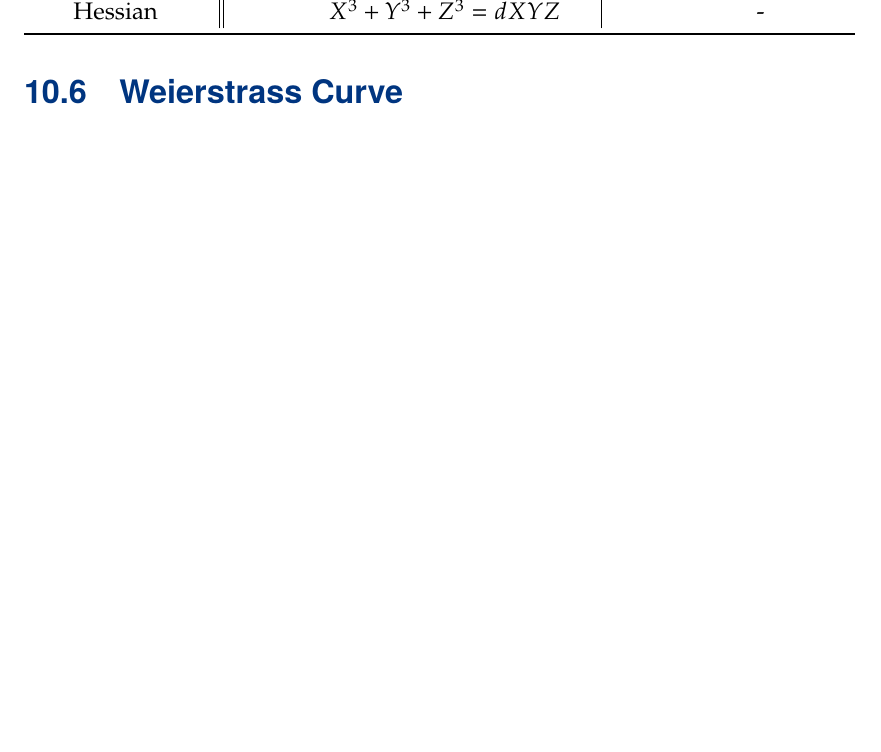
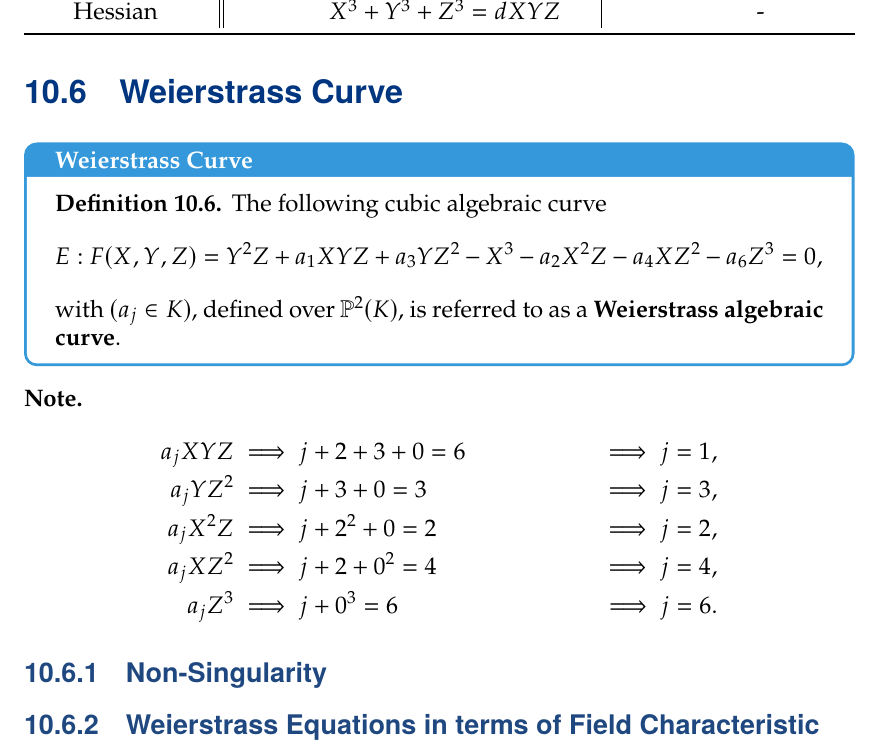
Before and after one commit to Hacker-Code-J/2023-1st-semester, a LaTeX thesis (Public Key Cryptography/20192250_PKC.tex): part of page 73 of 74, cut so that both start at the same text, the shorter picture padded with empty space. Compiled offline with pdfLaTeX.

Commit message:
Update 20192250_PKC.tex

```diff
--- a/Public Key Cryptography/20192250_PKC.tex
+++ b/Public Key Cryptography/20192250_PKC.tex
@@ -3208,6 +3209,26 @@ int main() {
 
 	\section{Weierstrass Curve}
 
+	\begin{tcolorbox}[colback=white,colframe=defcolor,arc=5pt,title={\color{white}\bf Weierstrass Curve}]
+		\begin{definition}
+			The following cubic algebraic curve \[
+			E:F(X,Y,Z)=Y^2Z+a_1XYZ+a_3YZ^2-X^3-a_2X^2Z-a_4XZ^2-a_6Z^3=0,
+			\] with $(a_j\in K)$, defined over $\mathbb{P}^2(K)$, is referred to as a \textbf{Weierstrass algebraic curve}.
+		\end{definition}
+	\end{tcolorbox}
+	\begin{note}
+		\begin{align*}
+			a_jXYZ&\implies j+2+3+0=6&\implies j=1,\\
+			a_jYZ^2&\implies j+3+0=3&\implies j=3,\\
+			a_jX^2Z&\implies j+2^2+0=2&\implies j=2,\\
+			a_jXZ^2&\implies j+2+0^2=4&\implies j=4,\\
+			a_jZ^3&\implies j+0^3=6&\implies j=6.
+		\end{align*}
+	\end{note}
+
+	\subsection{Non-Singularity}
+
+	\subsection{Weierstrass Equations in terms of Field Characteristic}
 
 	\newpage
 	\chapter{Elliptic Curve Group}
```
Also changed, not shown: Public Key Cryptography/20192250_PKC.tex (1 more changed lines). Lines whose indentation alone changed are shown as unchanged.
